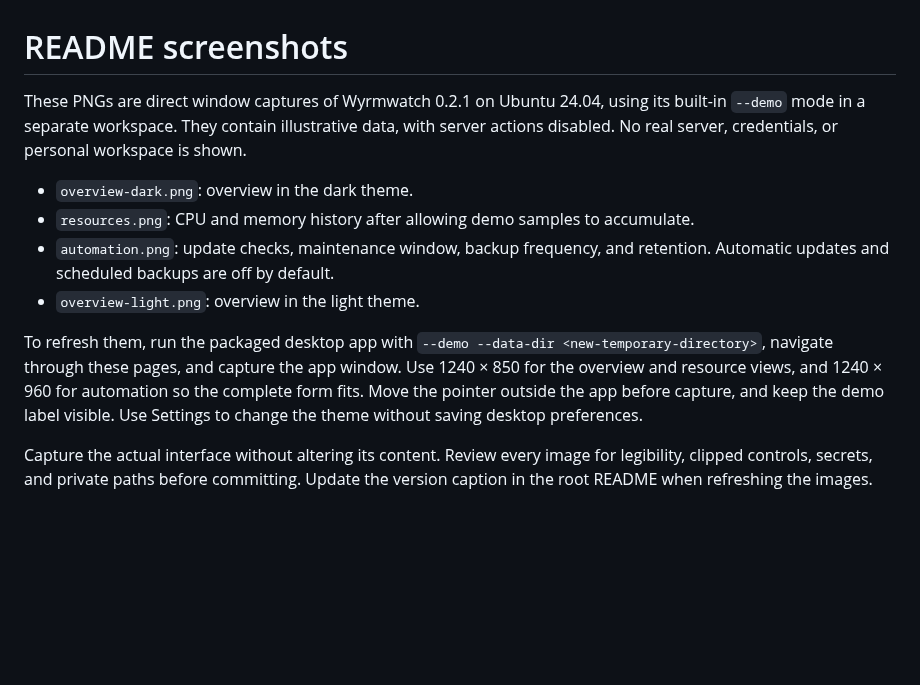
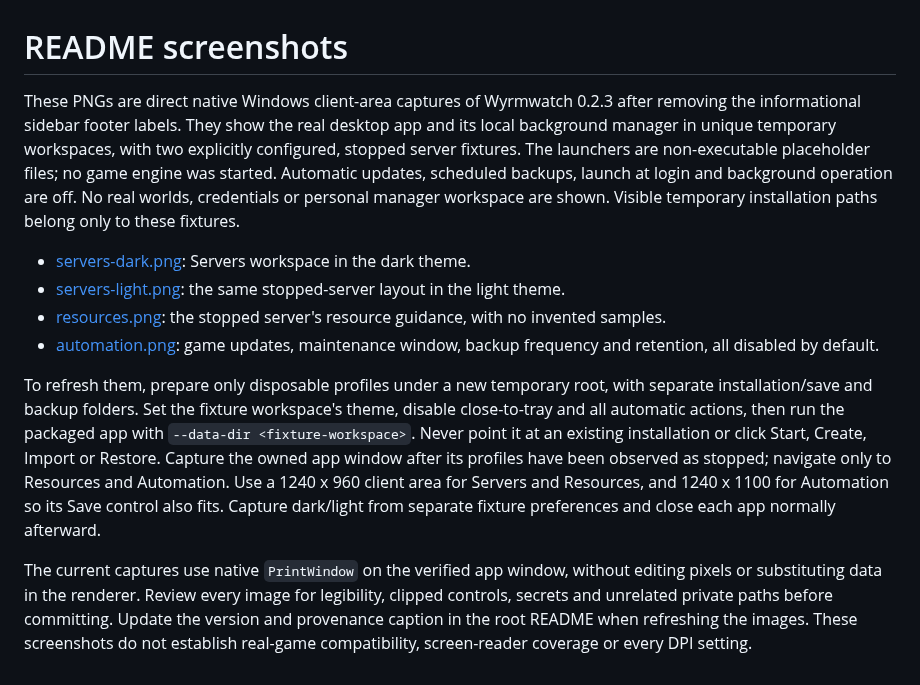
Before and after one commit to stephenjarrett/Wyrmwatch, a Markdown page: docs/images/README.md, the part around the change. Drawn GitHub-style; blank space fills up the shorter version.

Commit message:
Remove informational footer labels and refresh native README captures

```diff
--- a/docs/images/README.md
+++ b/docs/images/README.md
@@ -1,12 +1,12 @@
 # README screenshots
 
-These PNGs are direct window captures of Wyrmwatch 0.2.1 on Ubuntu 24.04, using its built-in `--demo` mode in a separate workspace. They contain illustrative data, with server actions disabled. No real server, credentials, or personal workspace is shown.
+These PNGs are direct native Windows client-area captures of Wyrmwatch 0.2.3 after removing the informational sidebar footer labels. They show the real desktop app and its local background manager in unique temporary workspaces, with two explicitly configured, stopped server fixtures. The launchers are non-executable placeholder files; no game engine was started. Automatic updates, scheduled backups, launch at login and background operation are off. No real worlds, credentials or personal manager workspace are shown. Visible temporary installation paths belong only to these fixtures.
 
-- `overview-dark.png`: overview in the dark theme.
-- `resources.png`: CPU and memory history after allowing demo samples to accumulate.
-- `automation.png`: update checks, maintenance window, backup frequency, and retention. Automatic updates and scheduled backups are off by default.
-- `overview-light.png`: overview in the light theme.
+- [servers-dark.png](servers-dark.png): Servers workspace in the dark theme.
+- [servers-light.png](servers-light.png): the same stopped-server layout in the light theme.
+- [resources.png](resources.png): the stopped server's resource guidance, with no invented samples.
+- [automation.png](automation.png): game updates, maintenance window, backup frequency and retention, all disabled by default.
 
-To refresh them, run the packaged desktop app with `--demo --data-dir <new-temporary-directory>`, navigate through these pages, and capture the app window. Use 1240 × 850 for the overview and resource views, and 1240 × 960 for automation so the complete form fits. Move the pointer outside the app before capture, and keep the demo label visible. Use Settings to change the theme without saving desktop preferences.
+To refresh them, prepare only disposable profiles under a new temporary root, with separate installation/save and backup folders. Set the fixture workspace's theme, disable close-to-tray and all automatic actions, then run the packaged app with `--data-dir <fixture-workspace>`. Never point it at an existing installation or click Start, Create, Import or Restore. Capture the owned app window after its profiles have been observed as stopped; navigate only to Resources and Automation. Use a 1240 x 960 client area for Servers and Resources, and 1240 x 1100 for Automation so its Save control also fits. Capture dark/light from separate fixture preferences and close each app normally afterward.
 
-Capture the actual interface without altering its content. Review every image for legibility, clipped controls, secrets, and private paths before committing. Update the version caption in the root README when refreshing the images.
+The current captures use native `PrintWindow` on the verified app window, without editing pixels or substituting data in the renderer. Review every image for legibility, clipped controls, secrets and unrelated private paths before committing. Update the version and provenance caption in the root README when refreshing the images. These screenshots do not establish real-game compatibility, screen-reader coverage or every DPI setting.
```
Also changed, not shown: README.md (+1 -1 lines), docs/images/automation.png, docs/images/overview-dark.png (deleted), docs/images/overview-light.png (deleted), docs/images/resources.png, docs/images/servers-dark.png, docs/images/servers-light.png, 1 other file.
